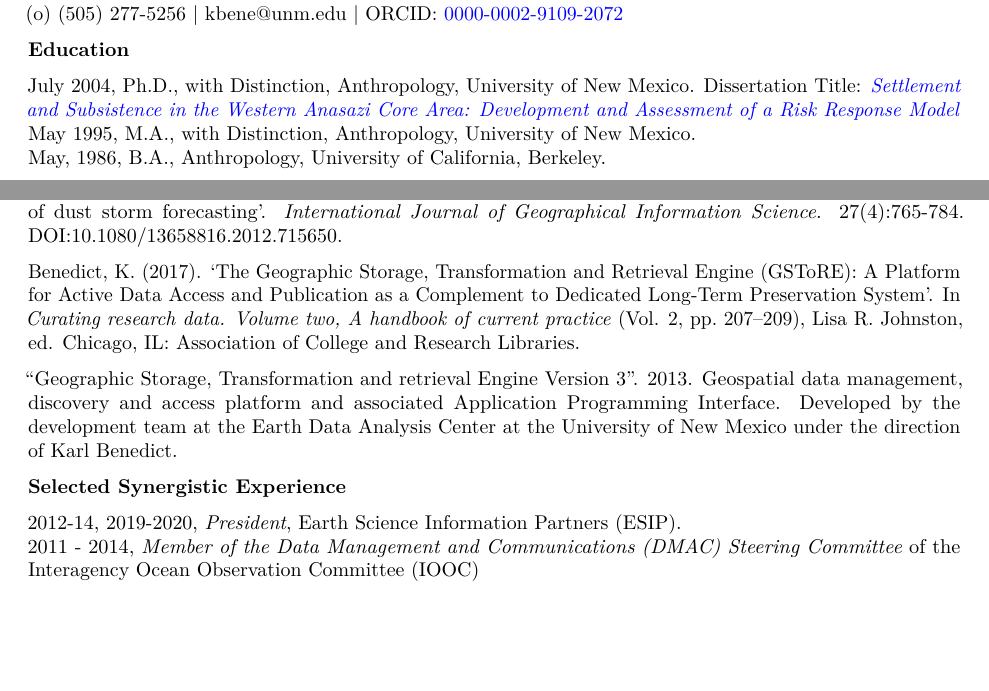
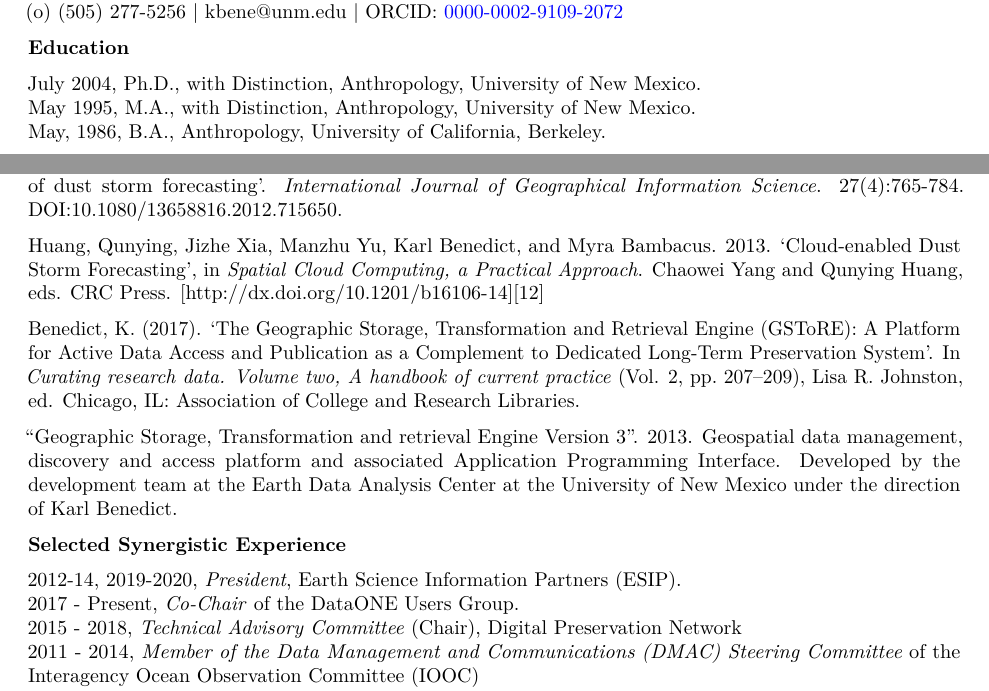
Before and after one commit to karlbenedict/karlbenedict.github.io, a LaTeX CV (CV/cv-1page.tex): two parts of the page, joined at a grey line, cut so that both start at the same text, the shorter picture padded with empty space. Compiled offline with pdfLaTeX.

Commit message:
initial 1-page cv

```diff
--- a/CV/cv-1page.tex
+++ b/CV/cv-1page.tex
@@ -78,10 +78,7 @@ MSC05 3020, 1 University of New Mexico, Albuquerque, NM 87131-0001\\
 \subsubsection{Education}\label{education}}
 
 July 2004, Ph.D., with Distinction, Anthropology, University of New
-Mexico. Dissertation Title:
-\href{http://karlbenedict.com/documents/dissmaster-refs_comp.pdf}{\emph{Settlement
-and Subsistence in the Western Anasazi Core Area: Development and
-Assessment of a Risk Response Model}}\\
+Mexico.\\
 May 1995, M.A., with Distinction, Anthropology, University of New
 Mexico.\\
 May, 1986, B.A., Anthropology, University of California, Berkeley.
@@ -121,6 +118,11 @@ high performance computing for enabling the computability of dust storm
 forecasting'. \emph{International Journal of Geographical Information
 Science}. 27(4):765-784. DOI:10.1080/13658816.2012.715650.
 
+Huang, Qunying, Jizhe Xia, Manzhu Yu, Karl Benedict, and Myra Bambacus.
+2013. `Cloud-enabled Dust Storm Forecasting', in \emph{Spatial Cloud
+Computing, a Practical Approach}. Chaowei Yang and Qunying Huang, eds.
+CRC Press. {[}http://dx.doi.org/10.1201/b16106-14{]}{[}12{]}
+
 Benedict, K. (2017). `The Geographic Storage, Transformation and
 Retrieval Engine (GSToRE): A Platform for Active Data Access and
 Publication as a Complement to Dedicated Long-Term Preservation System'.
@@ -140,6 +142,9 @@ Experience}\label{selected-synergistic-experience}}
 
 2012-14, 2019-2020, \emph{President}, Earth Science Information Partners
 (ESIP).\\
+2017 - Present, \emph{Co-Chair} of the DataONE Users Group.\\
+2015 - 2018, \emph{Technical Advisory Committee} (Chair), Digital
+Preservation Network\\
 2011 - 2014, \emph{Member of the Data Management and Communications
 (DMAC) Steering Committee} of the Interagency Ocean Observation
 Committee (IOOC)\\
```
Also changed, not shown: CV/CV-1page.md (+5 -1 lines), CV/cv-1page.pdf, 1 other file.
